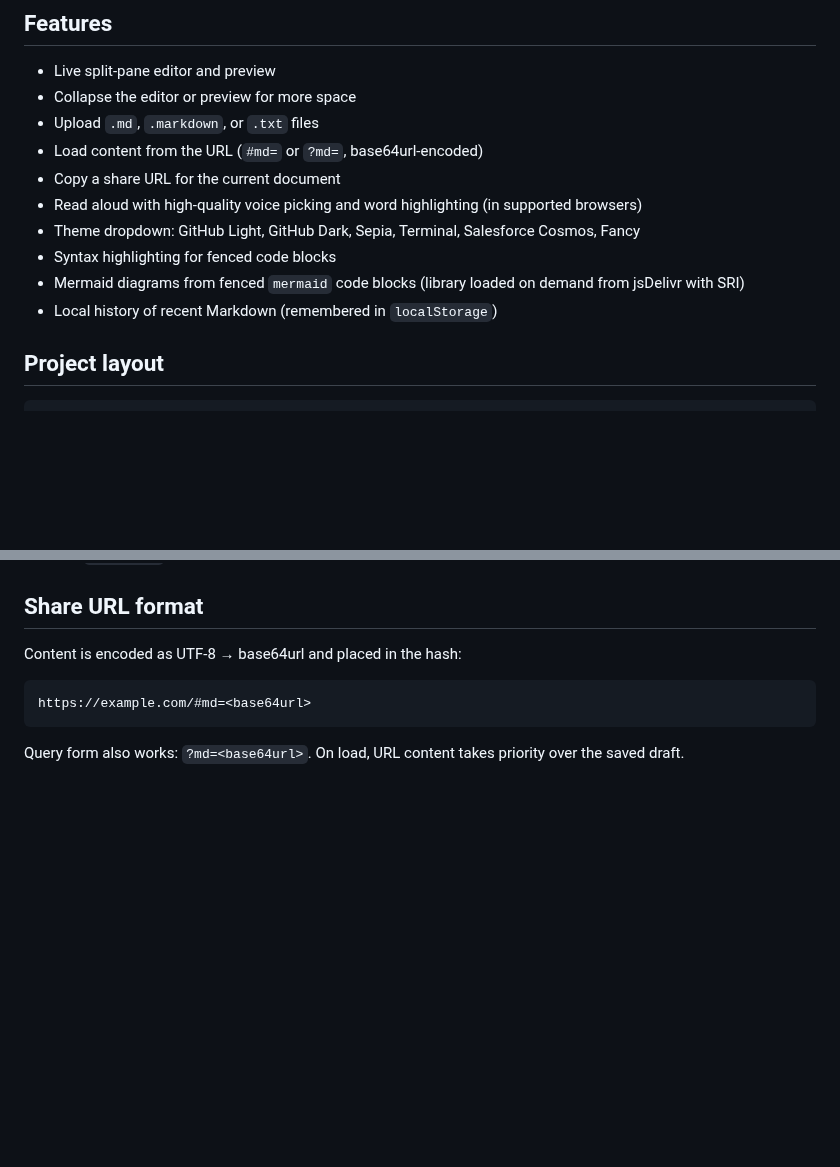
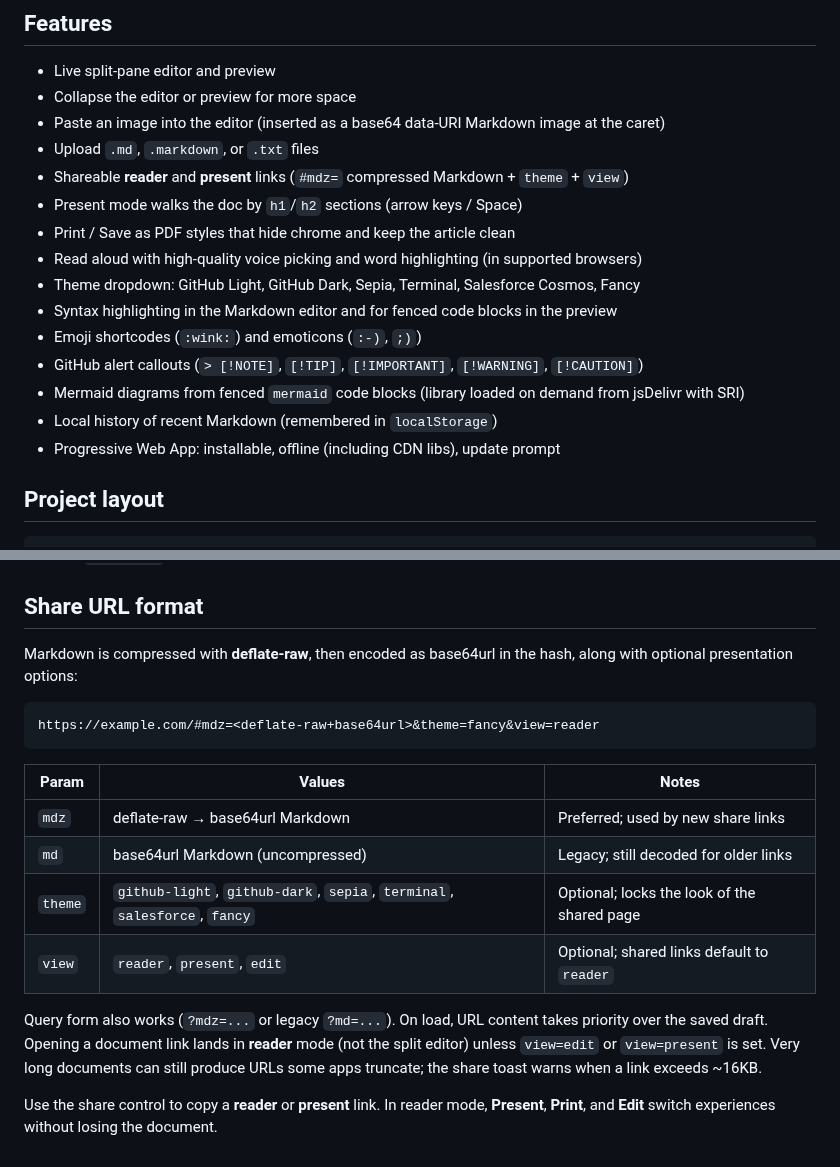
Before and after one commit to humaknlght/markdownweb, a Markdown page: README.md, 2 parts joined by grey strips. GitHub-like rendering; blank space fills up the shorter version.

````diff
--- a/README.md
+++ b/README.md
@@ -6,14 +6,19 @@ A fast, client-side Markdown previewer. Paste or upload Markdown and see rendere
 
 - Live split-pane editor and preview
 - Collapse the editor or preview for more space
+- Paste an image into the editor (inserted as a base64 data-URI Markdown image at the caret)
 - Upload `.md`, `.markdown`, or `.txt` files
-- Load content from the URL (`#md=` or `?md=`, base64url-encoded)
-- Copy a share URL for the current document
+- Shareable **reader** and **present** links (`#mdz=` compressed Markdown + `theme` + `view`)
+- Present mode walks the doc by `h1`/`h2` sections (arrow keys / Space)
+- Print / Save as PDF styles that hide chrome and keep the article clean
 - Read aloud with high-quality voice picking and word highlighting (in supported browsers)
 - Theme dropdown: GitHub Light, GitHub Dark, Sepia, Terminal, Salesforce Cosmos, Fancy
-- Syntax highlighting for fenced code blocks
+- Syntax highlighting in the Markdown editor and for fenced code blocks in the preview
+- Emoji shortcodes (`:wink:`) and emoticons (`:-)`, `;)`)
+- GitHub alert callouts (`> [!NOTE]`, `[!TIP]`, `[!IMPORTANT]`, `[!WARNING]`, `[!CAUTION]`)
 - Mermaid diagrams from fenced `mermaid` code blocks (library loaded on demand from jsDelivr with SRI)
 - Local history of recent Markdown (remembered in `localStorage`)
+- Progressive Web App: installable, offline (including CDN libs), update prompt
 
 ## Project layout
 
@@ -69,10 +74,19 @@ Ensure these modules are enabled when possible: `mod_mime`, `mod_deflate`, `mod_
 
 ## Share URL format
 
-Content is encoded as UTF-8 → base64url and placed in the hash:
+Markdown is compressed with **deflate-raw**, then encoded as base64url in the hash, along with optional presentation options:
 
 ```
-https://example.com/#md=<base64url>
+https://example.com/#mdz=<deflate-raw+base64url>&theme=fancy&view=reader
 ```
 
-Query form also works: `?md=<base64url>`. On load, URL content takes priority over the saved draft.
+| Param | Values | Notes |
+| --- | --- | --- |
+| `mdz` | deflate-raw → base64url Markdown | Preferred; used by new share links |
+| `md` | base64url Markdown (uncompressed) | Legacy; still decoded for older links |
+| `theme` | `github-light`, `github-dark`, `sepia`, `terminal`, `salesforce`, `fancy` | Optional; locks the look of the shared page |
+| `view` | `reader`, `present`, `edit` | Optional; shared links default to `reader` |
+
+Query form also works (`?mdz=...` or legacy `?md=...`). On load, URL content takes priority over the saved draft. Opening a document link lands in **reader** mode (not the split editor) unless `view=edit` or `view=present` is set. Very long documents can still produce URLs some apps truncate; the share toast warns when a link exceeds ~16KB.
+
+Use the share control to copy a **reader** or **present** link. In reader mode, **Present**, **Print**, and **Edit** switch experiences without losing the document.
````
Also changed, not shown: src/icon-192.png (added), src/icon-512.png (added), 15 other files.
